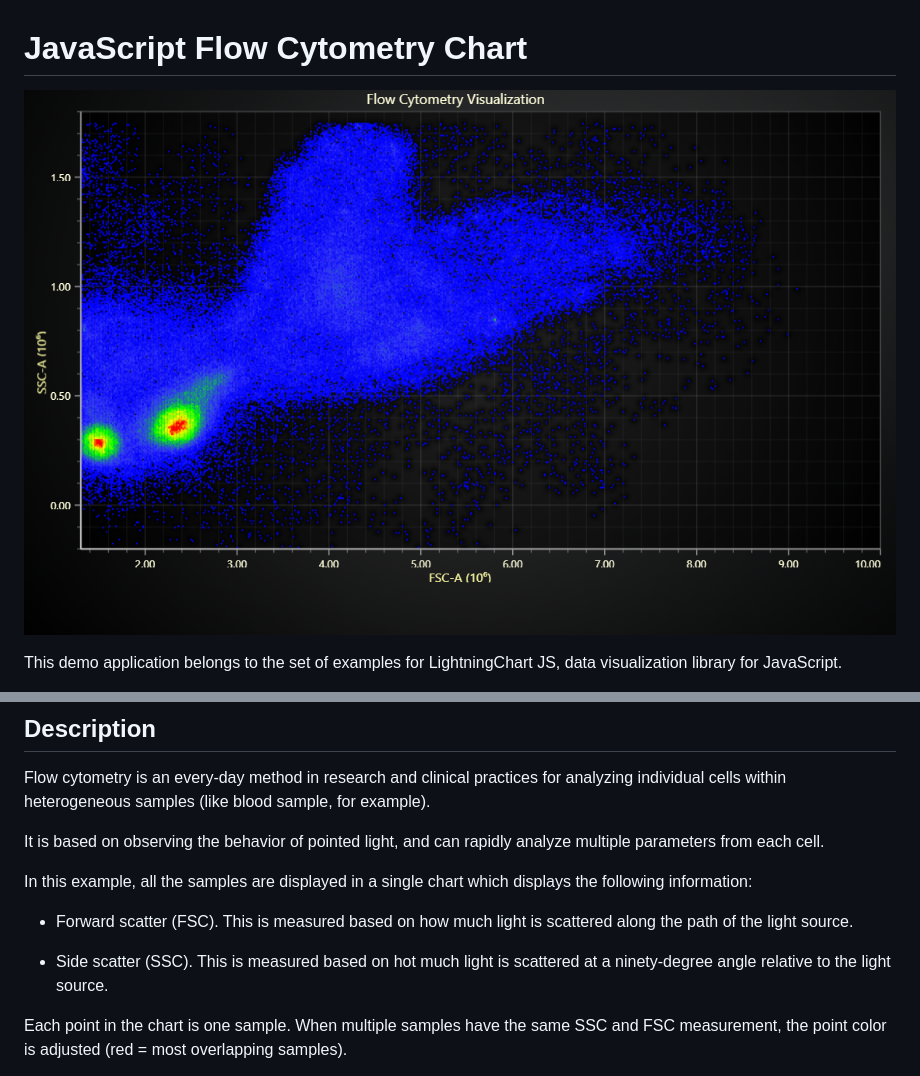
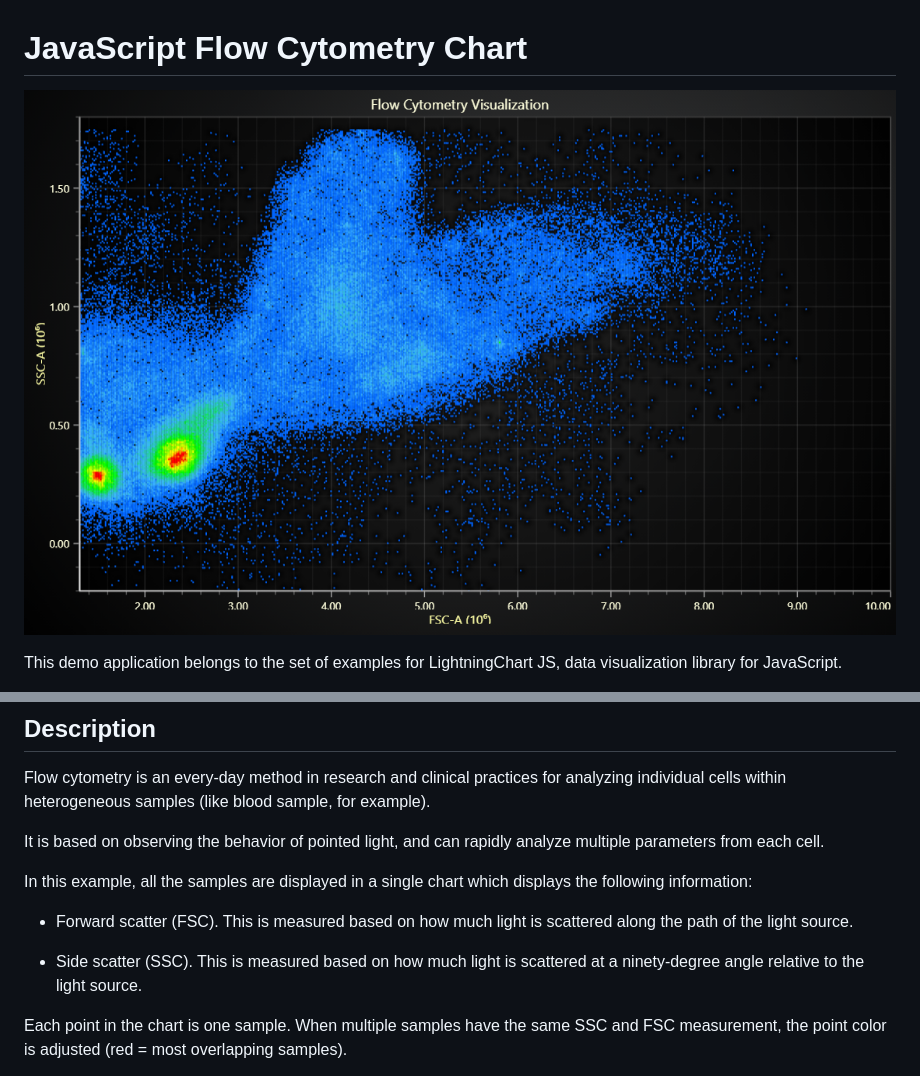
Before and after one commit to Lightning-Chart/lcjs-example-0019-flowCytometryChart, a Markdown page: README.md, 2 parts joined by grey strips. Drawn GitHub-style; pictures changed too: flowCytometryChart-darkGold.png.

```diff
--- a/README.md
+++ b/README.md
@@ -27,7 +27,7 @@ In this example, all the samples are displayed in a single chart which displays
 
 -   Forward scatter (FSC). This is measured based on how much light is scattered along the path of the light source.
 
--   Side scatter (SSC). This is measured based on hot much light is scattered at a ninety-degree angle relative to the light source.
+-   Side scatter (SSC). This is measured based on how much light is scattered at a ninety-degree angle relative to the light source.
 
 Each point in the chart is one sample. When multiple samples have the same SSC and FSC measurement, the point color is adjusted (red = most overlapping samples).
 
```
Also changed, not shown: other parts of README.md (+7 -7 lines), flowCytometryChart-cyberSpace.png, flowCytometryChart-light.png, 3 other files.
